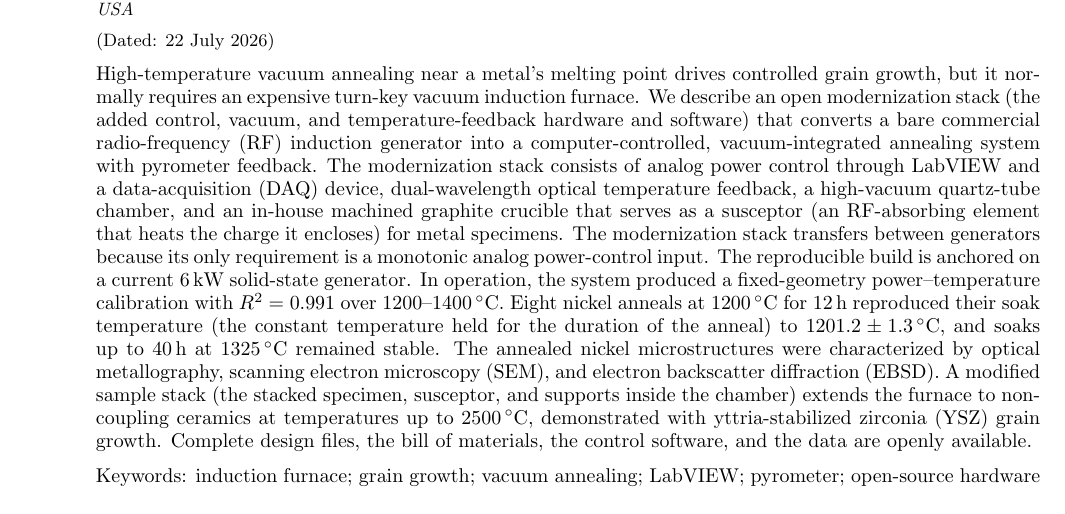
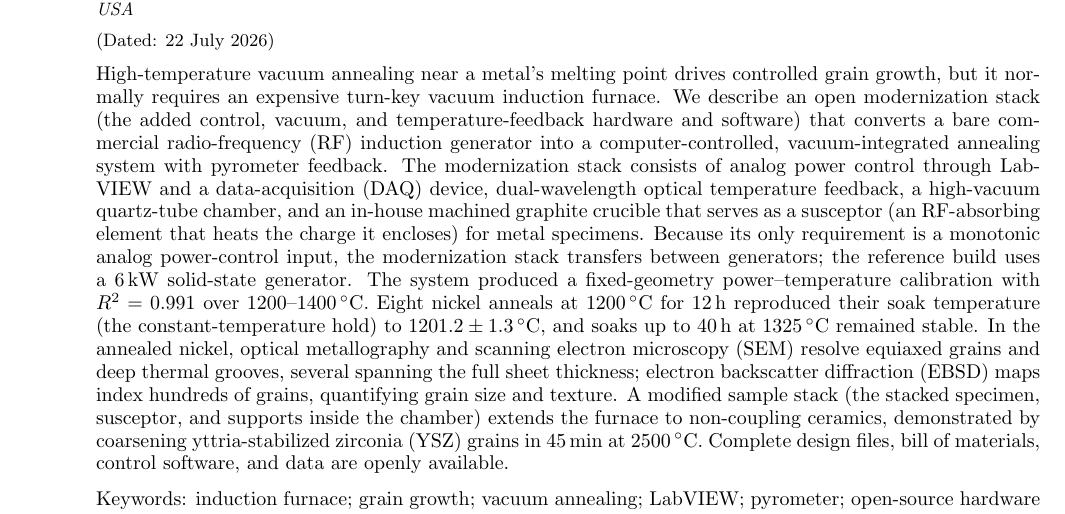
Before and after one commit to vertical-cloud-lab/custom-induction-furnace, a LaTeX paper (paper/real_person_paper.tex): part of page 1 of 7, cut so that both start at the same text. Compiled offline with pdfLaTeX.

Commit message:
Add SEM/EBSD results and implications to the abstract
The abstract previously only said the microstructures "were
characterized by" SEM and EBSD. It now states what those results show:
equiaxed grains and deep thermal grooves spanning the full sheet
thickness (SEM), hundreds of indexed grains quantifying grain size and
texture (EBSD), and the YSZ result (grains coarsened in 45 min at
2500 C). Trimmed filler elsewhere to stay under AIP's 250-word cap
(now 245 words); the extra abstract lines push four references onto a
seventh page, which is fine since RSI regular articles have no length
limit.

Co-authored-by: Sterling G. Baird <45469701+sgbaird@users.noreply.github.com>

```diff
--- a/paper/real_person_paper.tex
+++ b/paper/real_person_paper.tex
@@ -114,23 +114,24 @@ modernization stack consists of analog power control through LabVIEW and a data-
 temperature feedback, a high-vacuum quartz-tube chamber, and an in-house
 machined graphite crucible that serves as a susceptor (an RF-absorbing
 element that heats the charge it encloses) for metal specimens.
-The modernization stack transfers between generators because its only
-requirement is a
-monotonic analog power-control input. The reproducible build is anchored on
-a current 6\,kW solid-state generator. In operation, the system produced a
+Because its only requirement is a monotonic analog power-control input,
+the modernization stack transfers between generators; the reference build
+uses a 6\,kW solid-state generator. The system produced a
 fixed-geometry power--temperature calibration with $R^2 = 0.991$ over
 1200--1400\,\celsius. Eight nickel anneals at 1200\,\celsius{} for 12\,h
-reproduced their soak temperature (the constant temperature held for the
-duration of the anneal) to $1201.2 \pm 1.3$\,\celsius, and soaks up to
-40\,h at 1325\,\celsius{} remained stable. The annealed nickel
-microstructures were characterized by optical metallography, scanning
-electron microscopy (SEM), and electron backscatter diffraction (EBSD).
+reproduced their soak temperature (the constant-temperature hold) to
+$1201.2 \pm 1.3$\,\celsius, and soaks up to
+40\,h at 1325\,\celsius{} remained stable. In the annealed nickel, optical
+metallography and scanning electron microscopy (SEM) resolve equiaxed
+grains and deep thermal grooves, several spanning the full sheet
+thickness; electron backscatter diffraction (EBSD) maps index hundreds of
+grains, quantifying grain size and texture.
 A modified sample stack (the stacked specimen, susceptor, and supports
 inside the chamber) extends the furnace to non-coupling
-ceramics at temperatures up to 2500\,\celsius, demonstrated with
-yttria-stabilized zirconia (YSZ) grain growth.
+ceramics, demonstrated by coarsening yttria-stabilized zirconia (YSZ)
+grains in 45\,min at 2500\,\celsius.
 Complete design
-files, the bill of materials, the control software, and the data are openly
+files, bill of materials, control software, and data are openly
 available.
 \end{abstract}
 
```
Also changed, not shown: 1 other file.
